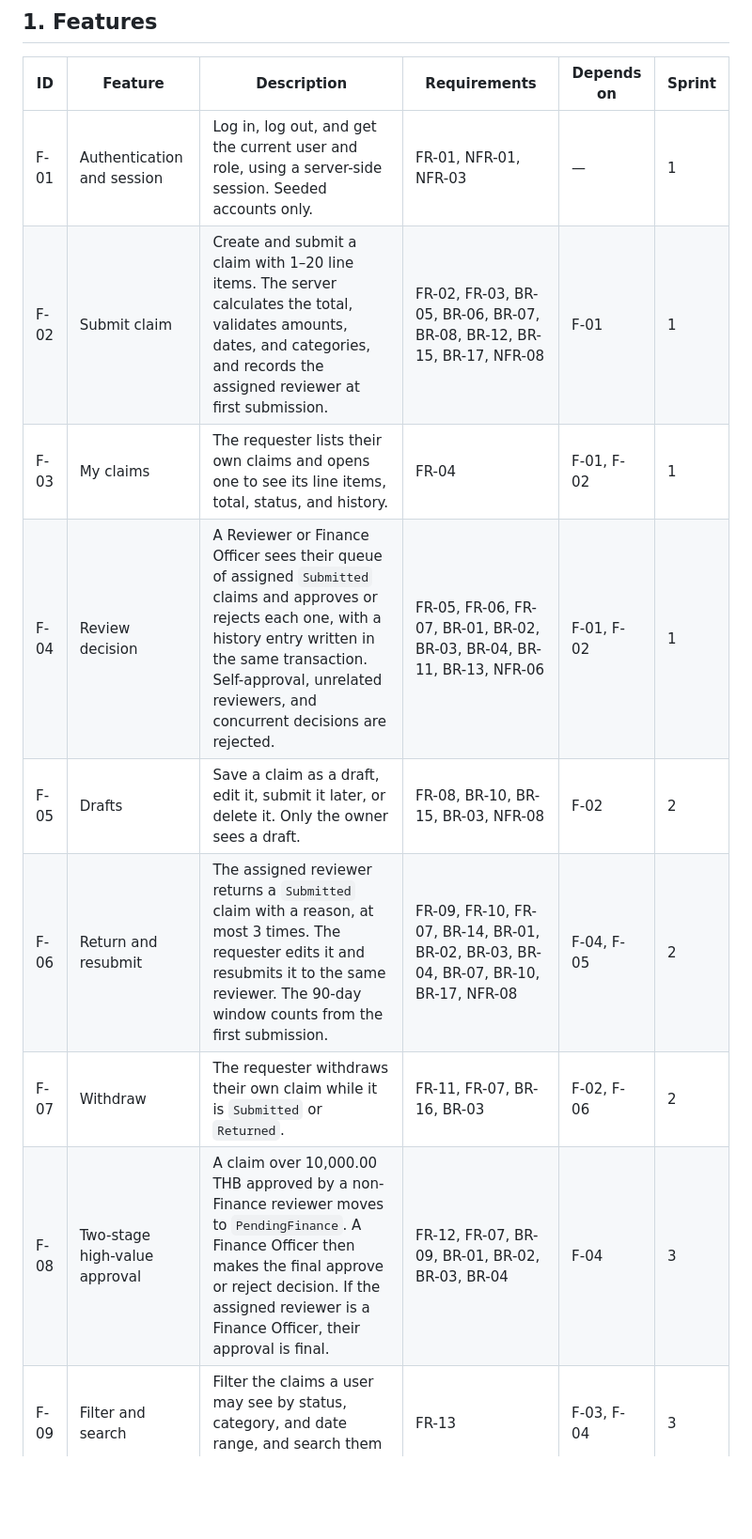
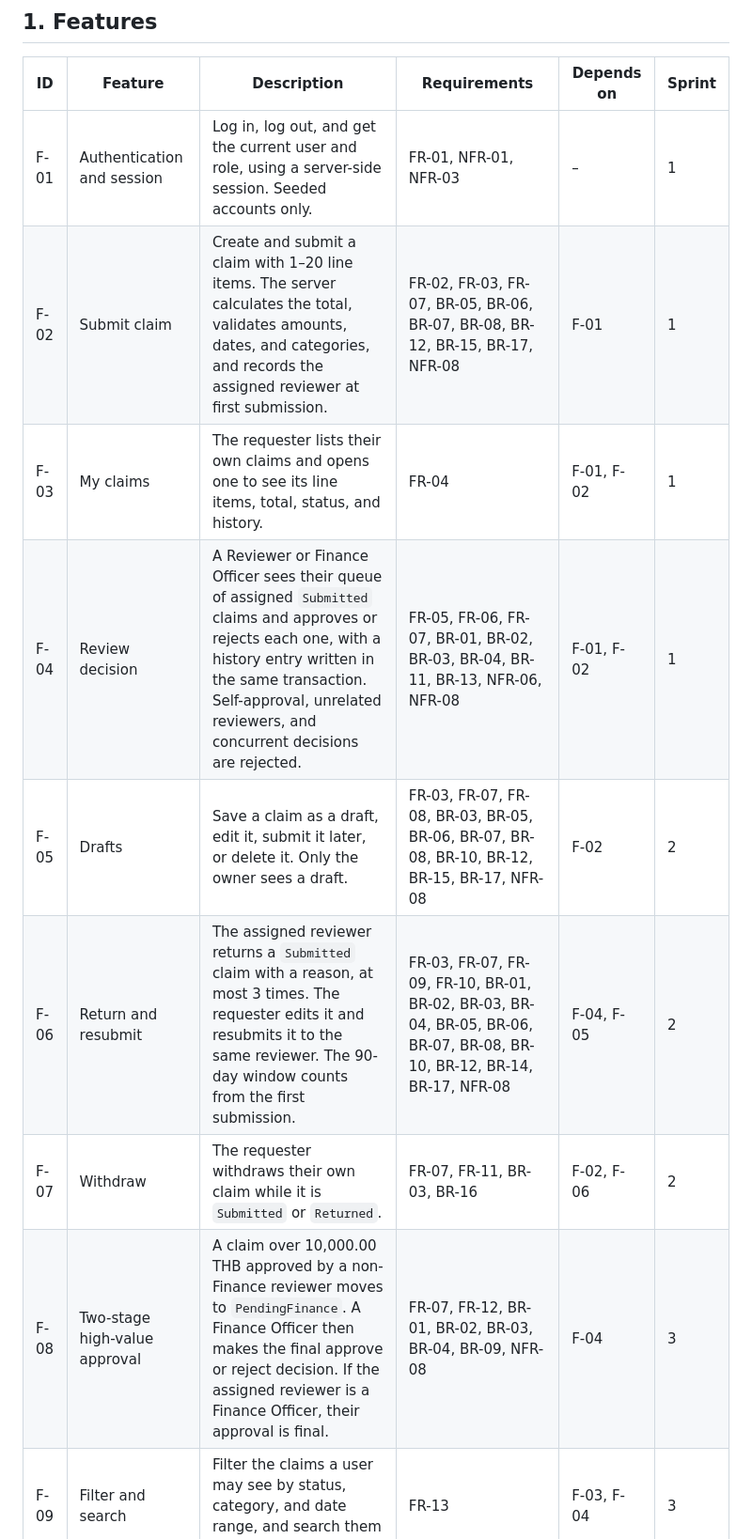
Before and after one commit to beambeambeam/claimflow, a Markdown page: docs/features.md, the part around one of its changes. Shown at 94% size. Drawn GitHub-style; blank space fills up the shorter version.

Commit message:
docs: trace edit and first-submission paths to their rules

```diff
--- a/docs/features.md
+++ b/docs/features.md
@@ -13,14 +13,14 @@ This document splits the SRS into **features**, which are user-visible slices de
 
 | ID | Feature | Description | Requirements | Depends on | Sprint |
 | --- | --- | --- | --- | --- | --- |
-| F-01 | Authentication and session | Log in, log out, and get the current user and role, using a server-side session. Seeded accounts only. | FR-01, NFR-01, NFR-03 | — | 1 |
-| F-02 | Submit claim | Create and submit a claim with 1–20 line items. The server calculates the total, validates amounts, dates, and categories, and records the assigned reviewer at first submission. | FR-02, FR-03, BR-05, BR-06, BR-07, BR-08, BR-12, BR-15, BR-17, NFR-08 | F-01 | 1 |
+| F-01 | Authentication and session | Log in, log out, and get the current user and role, using a server-side session. Seeded accounts only. | FR-01, NFR-01, NFR-03 | – | 1 |
+| F-02 | Submit claim | Create and submit a claim with 1–20 line items. The server calculates the total, validates amounts, dates, and categories, and records the assigned reviewer at first submission. | FR-02, FR-03, FR-07, BR-05, BR-06, BR-07, BR-08, BR-12, BR-15, BR-17, NFR-08 | F-01 | 1 |
 | F-03 | My claims | The requester lists their own claims and opens one to see its line items, total, status, and history. | FR-04 | F-01, F-02 | 1 |
-| F-04 | Review decision | A Reviewer or Finance Officer sees their queue of assigned `Submitted` claims and approves or rejects each one, with a history entry written in the same transaction. Self-approval, unrelated reviewers, and concurrent decisions are rejected. | FR-05, FR-06, FR-07, BR-01, BR-02, BR-03, BR-04, BR-11, BR-13, NFR-06 | F-01, F-02 | 1 |
-| F-05 | Drafts | Save a claim as a draft, edit it, submit it later, or delete it. Only the owner sees a draft. | FR-08, BR-10, BR-15, BR-03, NFR-08 | F-02 | 2 |
-| F-06 | Return and resubmit | The assigned reviewer returns a `Submitted` claim with a reason, at most 3 times. The requester edits it and resubmits it to the same reviewer. The 90-day window counts from the first submission. | FR-09, FR-10, FR-07, BR-14, BR-01, BR-02, BR-03, BR-04, BR-07, BR-10, BR-17, NFR-08 | F-04, F-05 | 2 |
-| F-07 | Withdraw | The requester withdraws their own claim while it is `Submitted` or `Returned`. | FR-11, FR-07, BR-16, BR-03 | F-02, F-06 | 2 |
-| F-08 | Two-stage high-value approval | A claim over 10,000.00 THB approved by a non-Finance reviewer moves to `PendingFinance`. A Finance Officer then makes the final approve or reject decision. If the assigned reviewer is a Finance Officer, their approval is final. | FR-12, FR-07, BR-09, BR-01, BR-02, BR-03, BR-04 | F-04 | 3 |
+| F-04 | Review decision | A Reviewer or Finance Officer sees their queue of assigned `Submitted` claims and approves or rejects each one, with a history entry written in the same transaction. Self-approval, unrelated reviewers, and concurrent decisions are rejected. | FR-05, FR-06, FR-07, BR-01, BR-02, BR-03, BR-04, BR-11, BR-13, NFR-06, NFR-08 | F-01, F-02 | 1 |
+| F-05 | Drafts | Save a claim as a draft, edit it, submit it later, or delete it. Only the owner sees a draft. | FR-03, FR-07, FR-08, BR-03, BR-05, BR-06, BR-07, BR-08, BR-10, BR-12, BR-15, BR-17, NFR-08 | F-02 | 2 |
+| F-06 | Return and resubmit | The assigned reviewer returns a `Submitted` claim with a reason, at most 3 times. The requester edits it and resubmits it to the same reviewer. The 90-day window counts from the first submission. | FR-03, FR-07, FR-09, FR-10, BR-01, BR-02, BR-03, BR-04, BR-05, BR-06, BR-07, BR-08, BR-10, BR-12, BR-14, BR-17, NFR-08 | F-04, F-05 | 2 |
+| F-07 | Withdraw | The requester withdraws their own claim while it is `Submitted` or `Returned`. | FR-07, FR-11, BR-03, BR-16 | F-02, F-06 | 2 |
+| F-08 | Two-stage high-value approval | A claim over 10,000.00 THB approved by a non-Finance reviewer moves to `PendingFinance`. A Finance Officer then makes the final approve or reject decision. If the assigned reviewer is a Finance Officer, their approval is final. | FR-07, FR-12, BR-01, BR-02, BR-03, BR-04, BR-09, NFR-08 | F-04 | 3 |
 | F-09 | Filter and search | Filter the claims a user may see by status, category, and date range, and search them by title. | FR-13 | F-03, F-04 | 3 |
 | F-10 | Decision summaries | Counts by status, approved total by category and month, and average decision time. Reviewers see their assigned claims; Finance sees the whole department. | FR-14 | F-04, F-08 | 3 |
 
```
Also changed, not shown: other parts of docs/features.md (+7 -6 lines), docs/traceability.md (+45 -45 lines).
